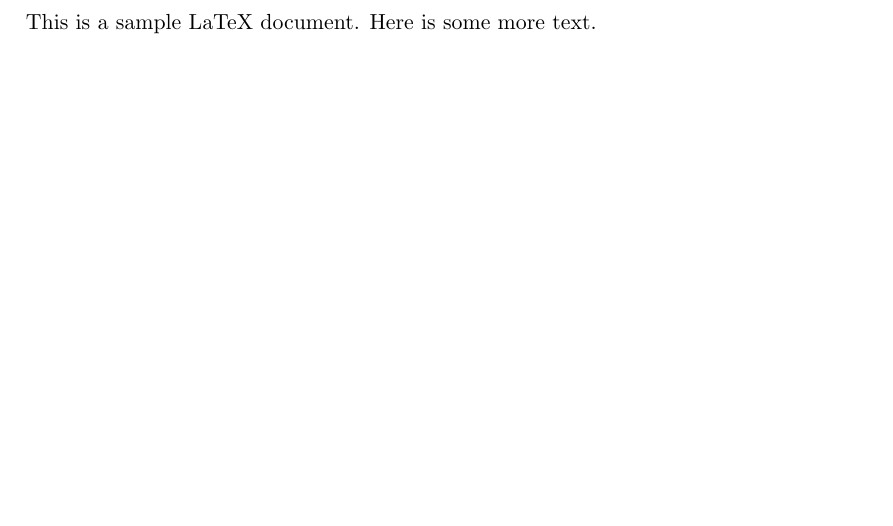
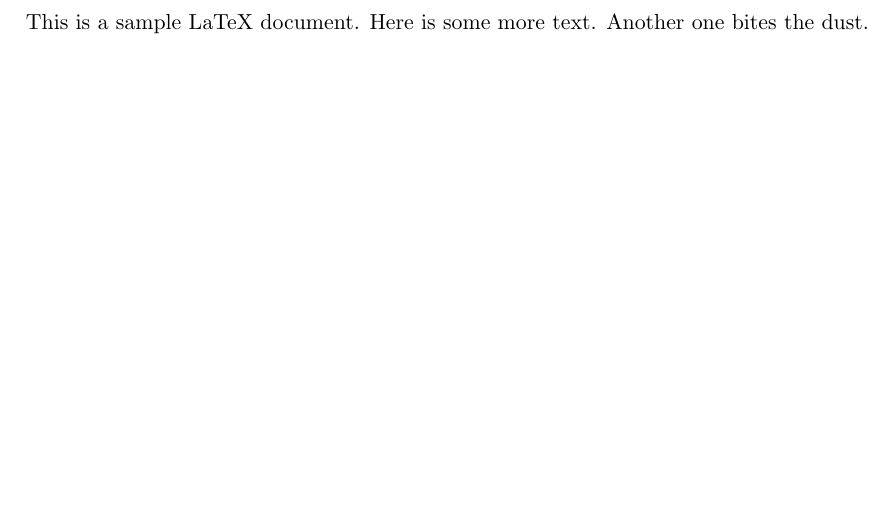
Before and after one commit to hconner4/git_tutorial, a LaTeX document (sample.tex): part of the page, cut so that both start at the same text. Compiled offline with pdfLaTeX.

Commit message:
Adds line to tex file

```diff
--- a/sample.tex
+++ b/sample.tex
@@ -7,4 +7,5 @@
 \begin{document}
 	This is a sample LaTeX document.
 Here is some more text.
+Another one bites the dust.
 \end{document}
```
